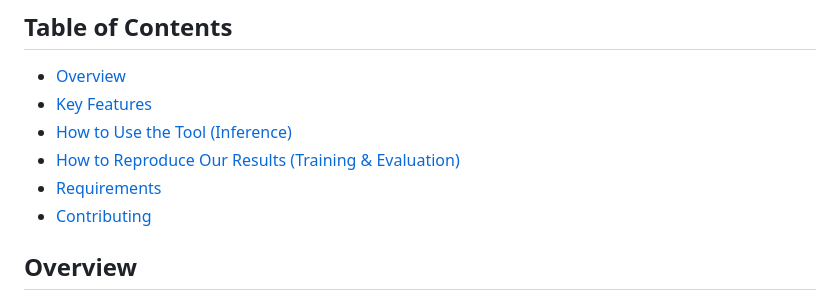
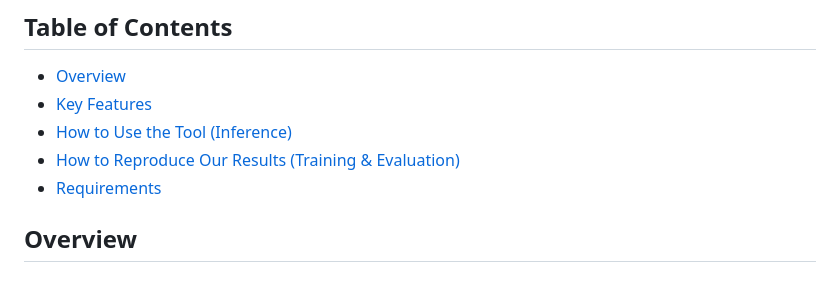
Before and after one commit to max9001/Kelp-Canopy-Mapping, a Markdown page: README.md, the part around the change. Drawn GitHub-style.

```diff
--- a/README.md
+++ b/README.md
@@ -10,7 +10,6 @@
 - [How to Use the Tool (Inference)](#how-to-use-the-tool-inference)
 - [How to Reproduce Our Results (Training & Evaluation)](#how-to-reproduce-our-results-training--evaluation)
 - [Requirements](#requirements)
-- [Contributing](#contributing)
 
 ## Overview
 This project presents a deep learning pipeline for the automated mapping of kelp canopy from Landsat 7 satellite imagery. It leverages a UNet architecture with ResNet backbones and citizen science data (Floating Forests labels) for training and evaluation. The primary goal is to provide a scalable solution for monitoring kelp ecosystems, aiding conservation efforts.
```
